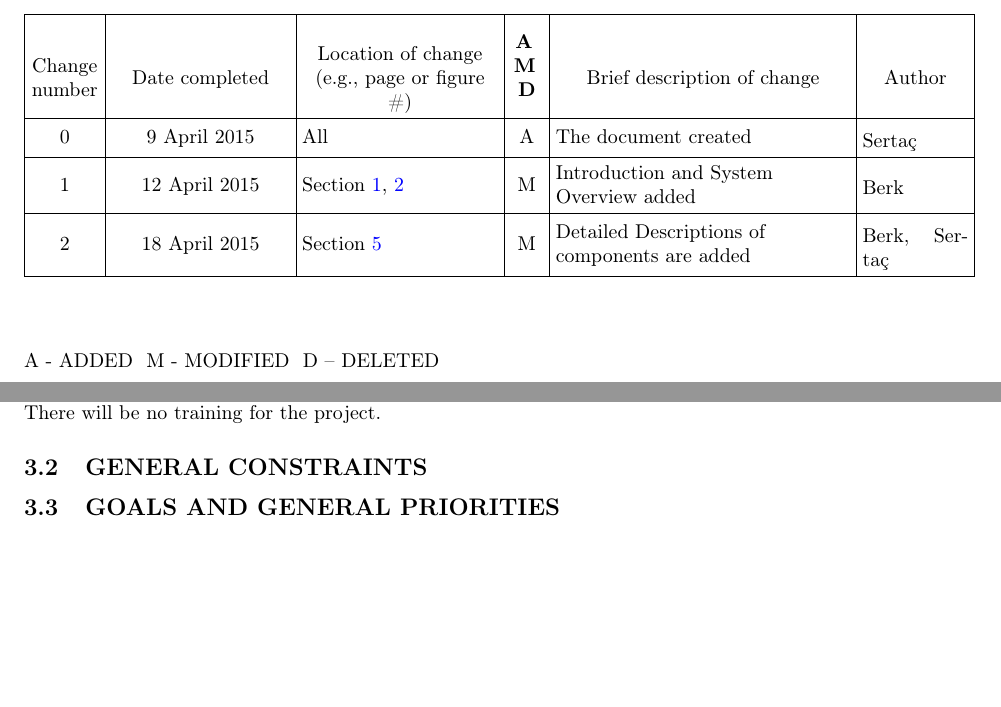
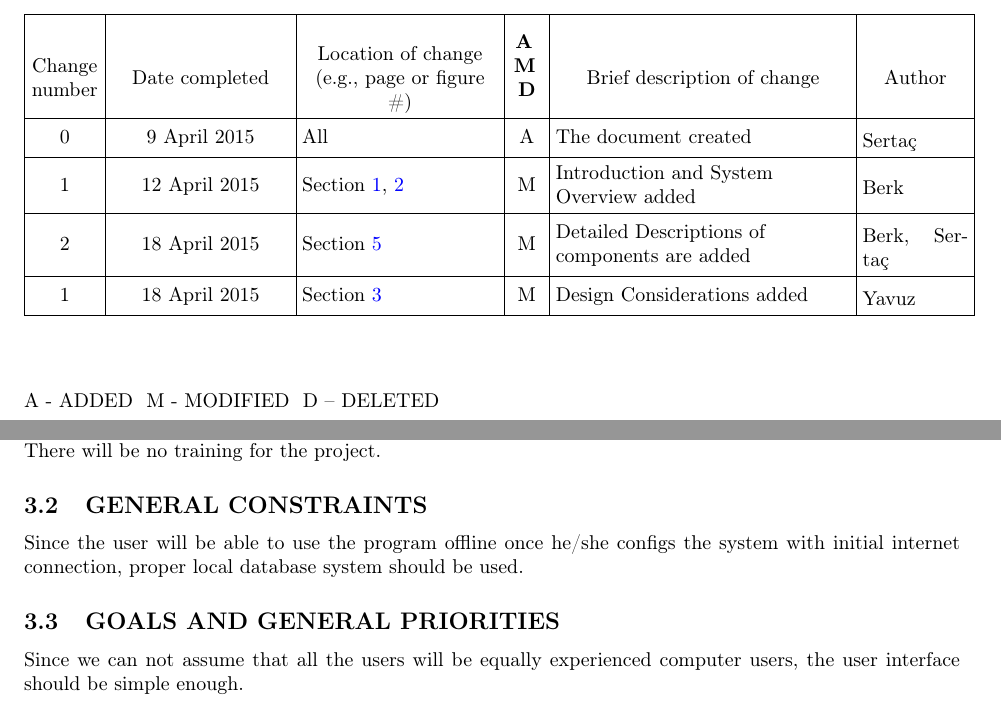
Before and after one commit to skarahoda/scheduler, a LaTeX document (documents/SDS/SoftwareDesignSpecification.tex): two parts of pages 2 and 7 of 11, joined at a grey line, cut so that both start at the same text, the shorter picture padded with empty space. Compiled offline with pdfLaTeX.

Commit message:
constraints added

```diff
--- a/documents/SDS/SoftwareDesignSpecification.tex
+++ b/documents/SDS/SoftwareDesignSpecification.tex
@@ -224,6 +224,19 @@ Section \ref{sec:description}
  \vspace{0.05in}
  Berk, Serta\c{c}
  \\\hline
+ \centering{1}
+ &
+\centering{18 April 2015}
+ &
+Section \ref{sec:considerations}
+ &
+\centering{M}
+ &
+ \raggedright{Design Considerations added}
+ &
+ \vspace{0.05in}
+ Yavuz
+ \\\hline
 \end{longtable}
 \end{flushleft}
 {\selectlanguage{english}\color{black}
@@ -403,11 +416,19 @@ will be a standard Sabanc\i{} University Student. \ So we can assume that our us
 computer knowledge. \ There will be no training for the project.
 
 \subsection{GENERAL CONSTRAINTS}
+Since the user will be able to use the program offline once he/she configs the system with initial internet connection, proper local database system should be used.
+
+
+
 \subsection{GOALS AND GENERAL PRIORITIES}
+Since we can not assume that all the users will be equally experienced computer users, the user interface should be simple enough.
+
 
 \clearpage\pagestyle{Standard}
 \section{SYSTEM ARCHITECTURAL DESIGN}
 \label{sec:architecture}
+
+
 
 \clearpage\pagestyle{Standard}
 \section{DETAILED DESCRIPTION OF COMPONENTS, SUBSYSTEMS AND MODULES}
```
